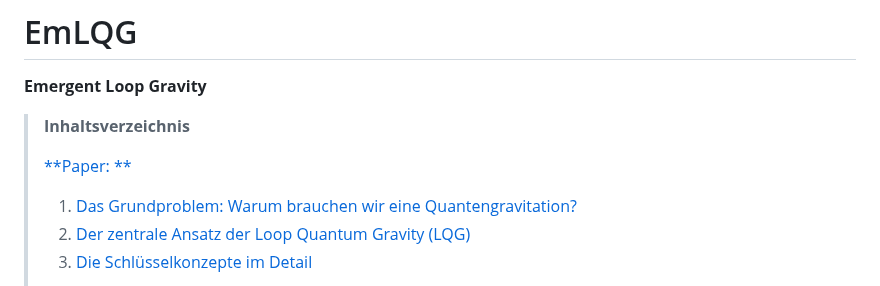
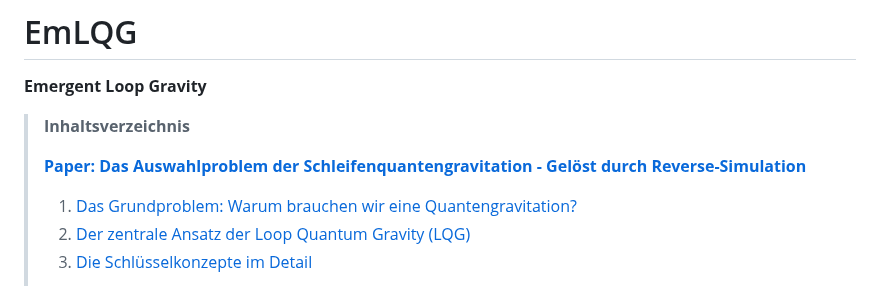
Before and after one commit to gerhard-source/EmLQG, a Markdown page: README.md, the part around the change. GitHub-like rendering.

Commit message:
Fix link formatting in README.md

```diff
--- a/README.md
+++ b/README.md
@@ -3,7 +3,7 @@
 
 > **Inhaltsverzeichnis**
 >
-> [**Paper: **](https://github.com/gerhard-source/EmLQG/blob/main/paper1/em-lqg2.pdf
+> [**Paper: Das Auswahlproblem der Schleifenquantengravitation - Gelöst durch Reverse-Simulation**](https://github.com/gerhard-source/EmLQG/blob/main/paper1/em-lqg2.pdf
 > )
 > 1. [Das Grundproblem: Warum brauchen wir eine Quantengravitation?](https://github.com/gerhard-source/EmLQG/blob/main/README.md#1-warum-brauchen-wir-eine-quantengravitation)
 > 2. [Der zentrale Ansatz der Loop Quantum Gravity (LQG)](https://github.com/gerhard-source/EmLQG#2-der-zentrale-ansatz-der-loop-quantum-gravity-lqg)
```
